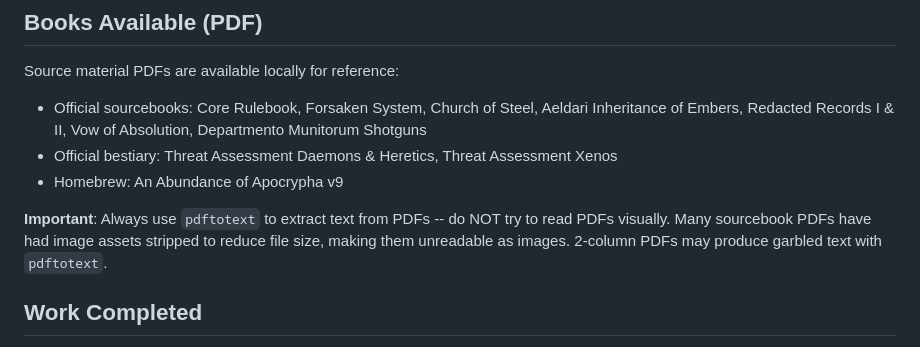
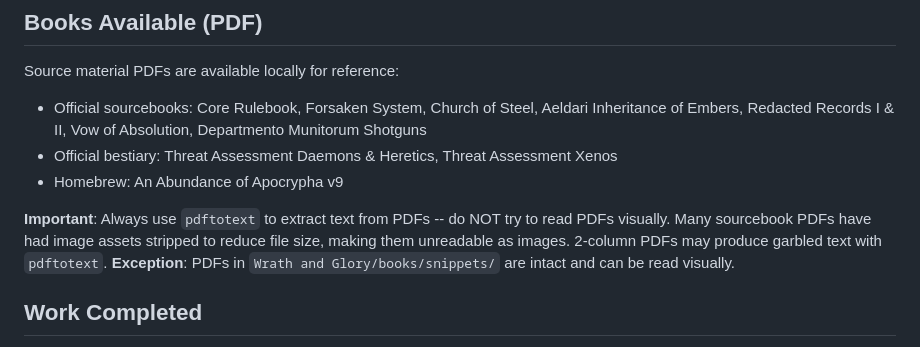
Before and after one commit to QuadraKev/wrath-and-glory-creator-web, a Markdown page: CLAUDE.md, the part around the change. Drawn GitHub-style.

Commit message:
Note snippets folder PDFs can be read visually
Co-Authored-By: Claude Opus 4.6 <noreply@anthropic.com>

```diff
--- a/CLAUDE.md
+++ b/CLAUDE.md
@@ -80,7 +80,7 @@ Source material PDFs are available locally for reference:
 - Official bestiary: Threat Assessment Daemons & Heretics, Threat Assessment Xenos
 - Homebrew: An Abundance of Apocrypha v9
 
-**Important**: Always use `pdftotext` to extract text from PDFs -- do NOT try to read PDFs visually. Many sourcebook PDFs have had image assets stripped to reduce file size, making them unreadable as images. 2-column PDFs may produce garbled text with `pdftotext`.
+**Important**: Always use `pdftotext` to extract text from PDFs -- do NOT try to read PDFs visually. Many sourcebook PDFs have had image assets stripped to reduce file size, making them unreadable as images. 2-column PDFs may produce garbled text with `pdftotext`. **Exception**: PDFs in `Wrath and Glory/books/snippets/` are intact and can be read visually.
 
 ## Work Completed
 
```
